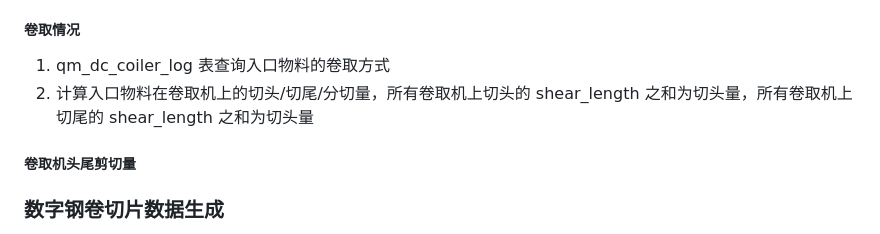
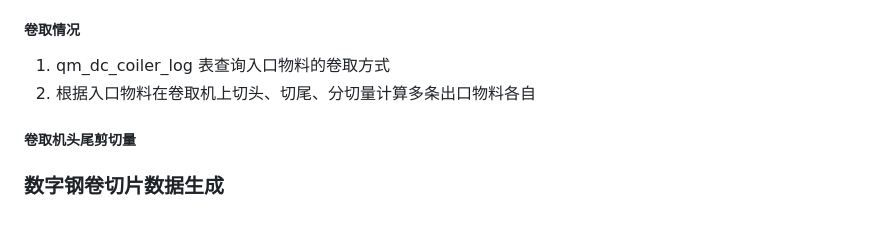
Before and after one commit to Meow-2/obsidian-next, a Markdown page: 数字钢卷/切片 2.0/数字钢卷切片接口.md, the part around the change. GitHub-like rendering.

Commit message:
Update from Sync Service

```diff
--- a/数字钢卷/切片 2.0/数字钢卷切片接口.md
+++ b/数字钢卷/切片 2.0/数字钢卷切片接口.md
@@ -68,7 +68,7 @@ mat_type = 2 时，qm_mat_cells_blood 查询结果有多条入口物料一样，
 ##### 卷取情况
 
 1. qm_dc_coiler_log 表查询入口物料的卷取方式
-2. 计算入口物料在卷取机上的切头/切尾/分切量，所有卷取机上切头的 shear_length 之和为切头量，所有卷取机上切尾的 shear_length 之和为切头量
+2. 根据入口物料在卷取机上切头、切尾、分切量计算多条出口物料各自
 
 ##### 卷取机头尾剪切量
 
```
